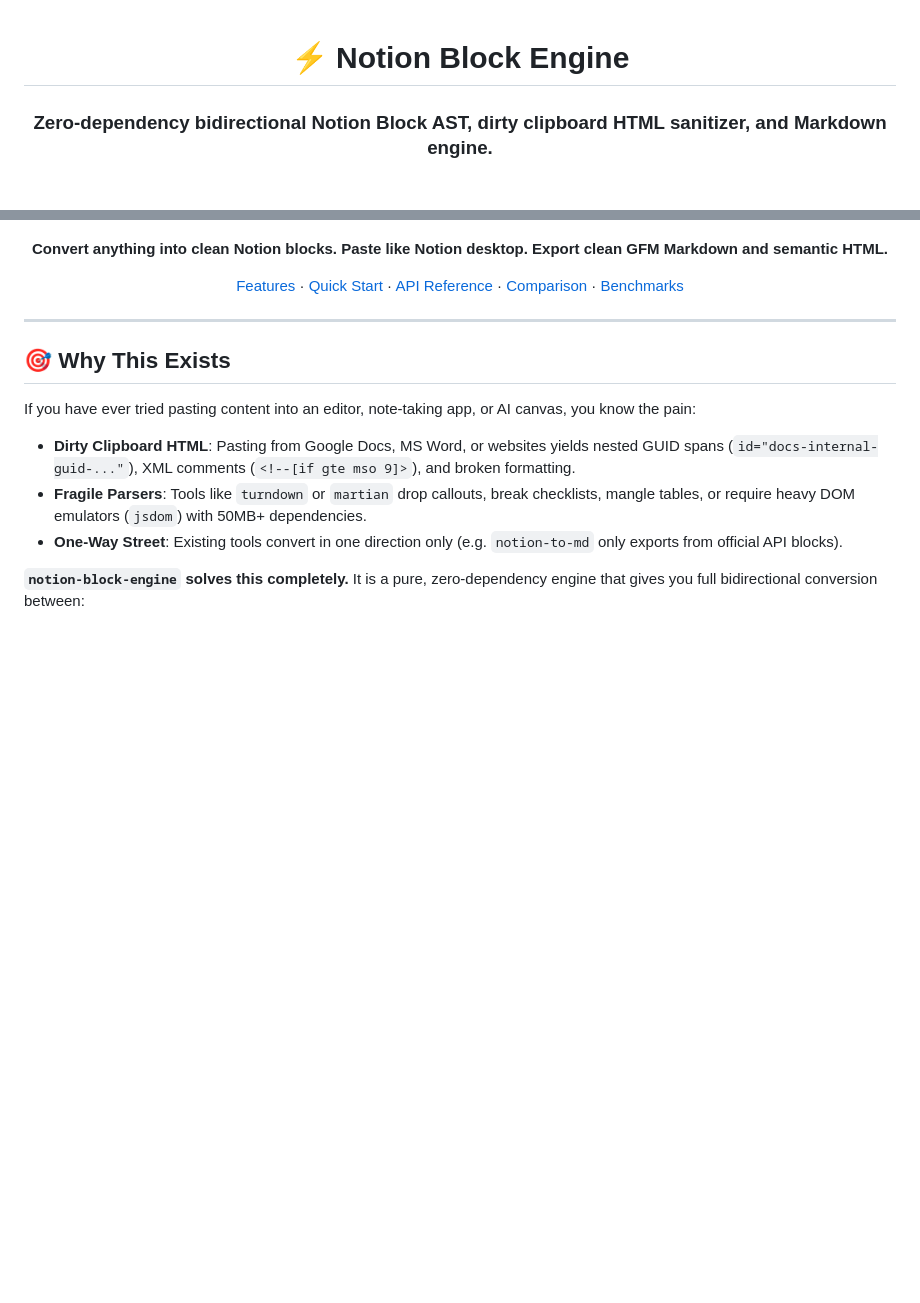
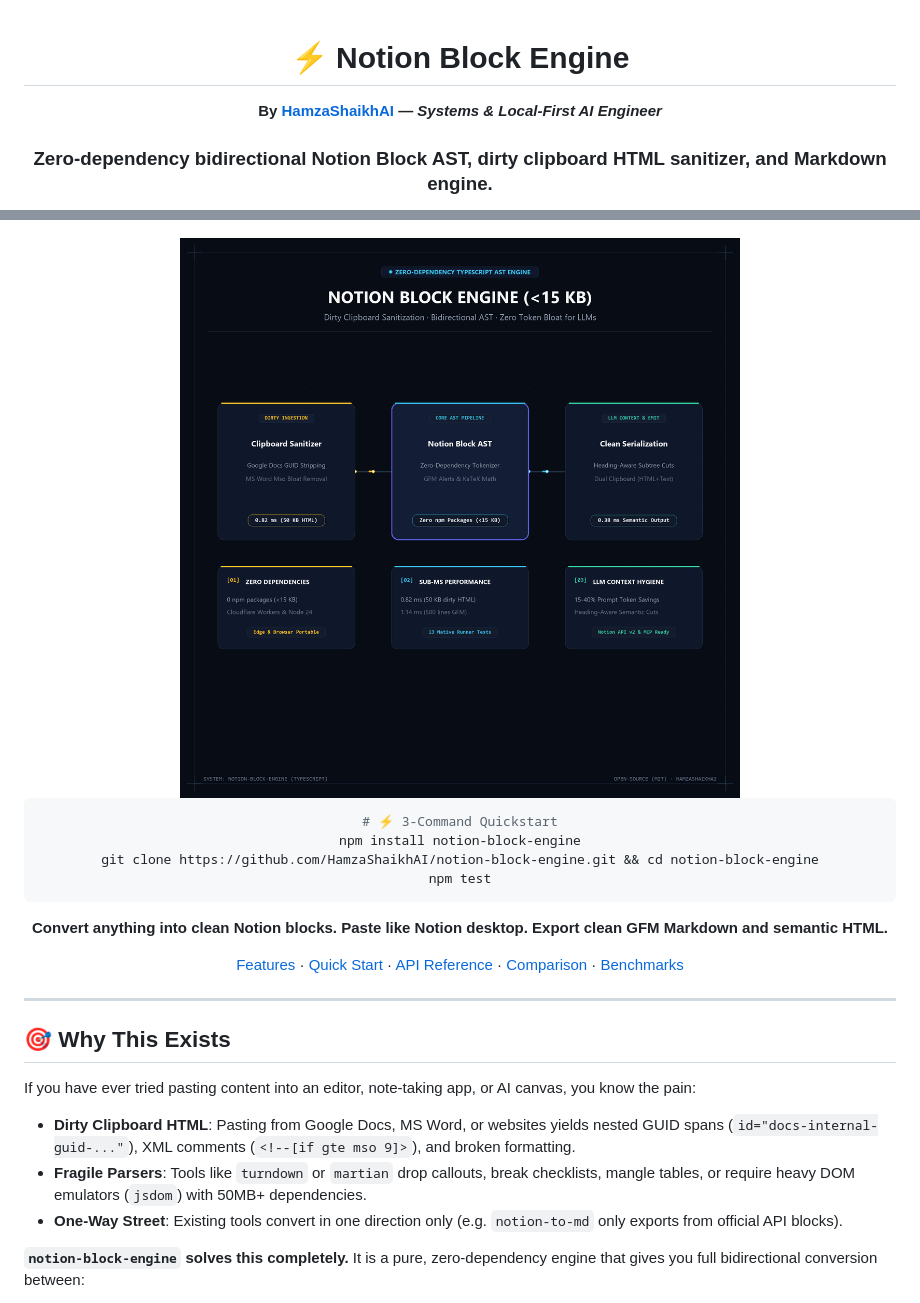
Before and after one commit to HamzaShaikhAI/notion-block-engine, a Markdown page: README.md, 2 parts joined by grey strips. Drawn GitHub-style; pictures changed too: assets/notion-block-engine-demo.gif (added); blank space fills up the shorter version.

Commit message:
docs(readme): add star badge, demo GIF, 3-cmd quickstart & HamzaShaikhAI identity

````diff
--- a/README.md
+++ b/README.md
@@ -2,5 +2,7 @@
 
 # ⚡ Notion Block Engine
 
+**By [HamzaShaikhAI](https://hamzashaikhai.com/) — *Systems & Local-First AI Engineer***
+
 ### Zero-dependency bidirectional Notion Block AST, dirty clipboard HTML sanitizer, and Markdown engine.
 
@@ -9,6 +12,15 @@
 [![TypeScript](https://img.shields.io/badge/TypeScript-5.0+-blue?style=flat-square)](tsconfig.json)
 [![License: MIT](https://img.shields.io/badge/license-MIT-yellow.svg?style=flat-square)](LICENSE)
 [![Size](https://img.shields.io/badge/bundle%20size-%3C15%20KB-informational?style=flat-square)](dist/)
+
+<img src="assets/notion-block-engine-demo.gif" alt="Notion Block Engine AST Parser Architecture" width="760" />
+
+```bash
+# ⚡ 3-Command Quickstart
+npm install notion-block-engine
+git clone https://github.com/HamzaShaikhAI/notion-block-engine.git && cd notion-block-engine
+npm test
+```
 
 **Convert anything into clean Notion blocks. Paste like Notion desktop. Export clean GFM Markdown and semantic HTML.**
 
````
Also changed, not shown: other parts of README.md (+2 -1 lines).
